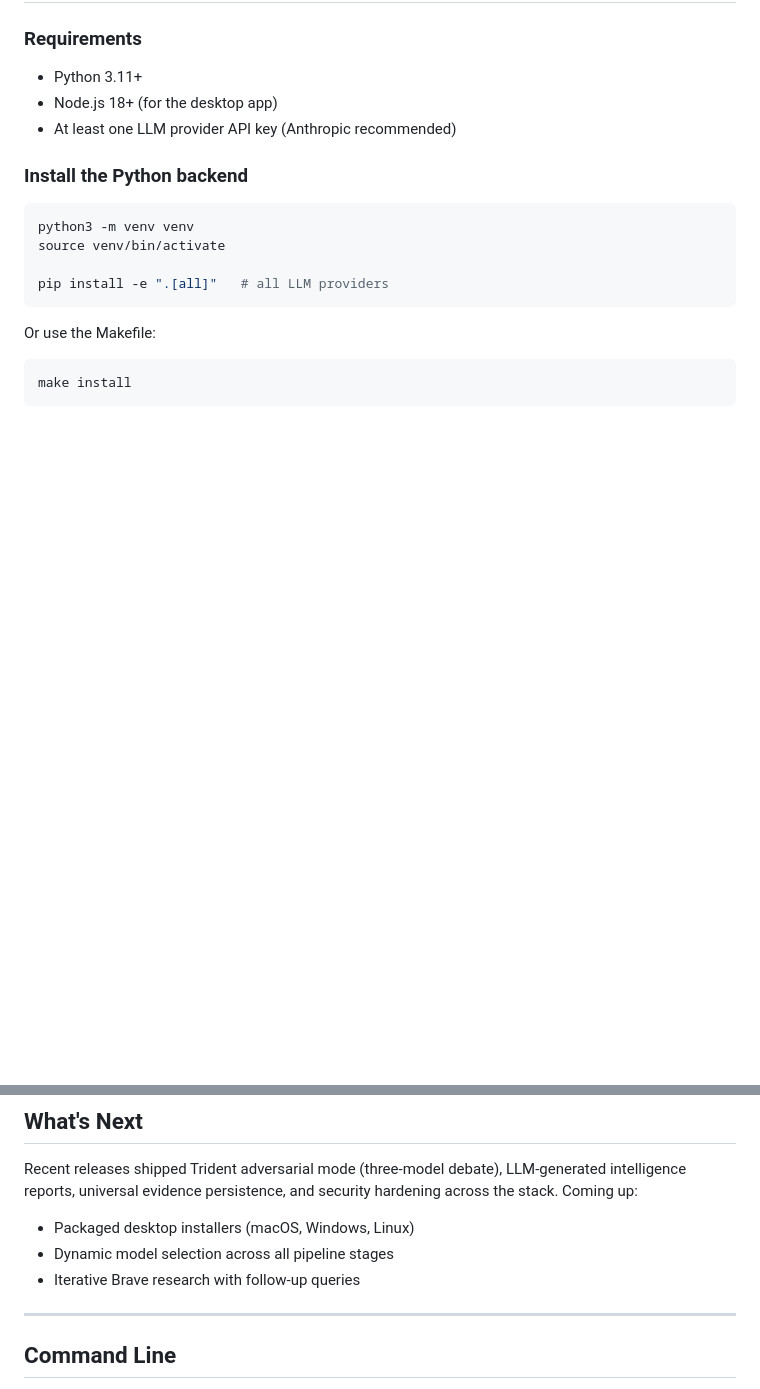
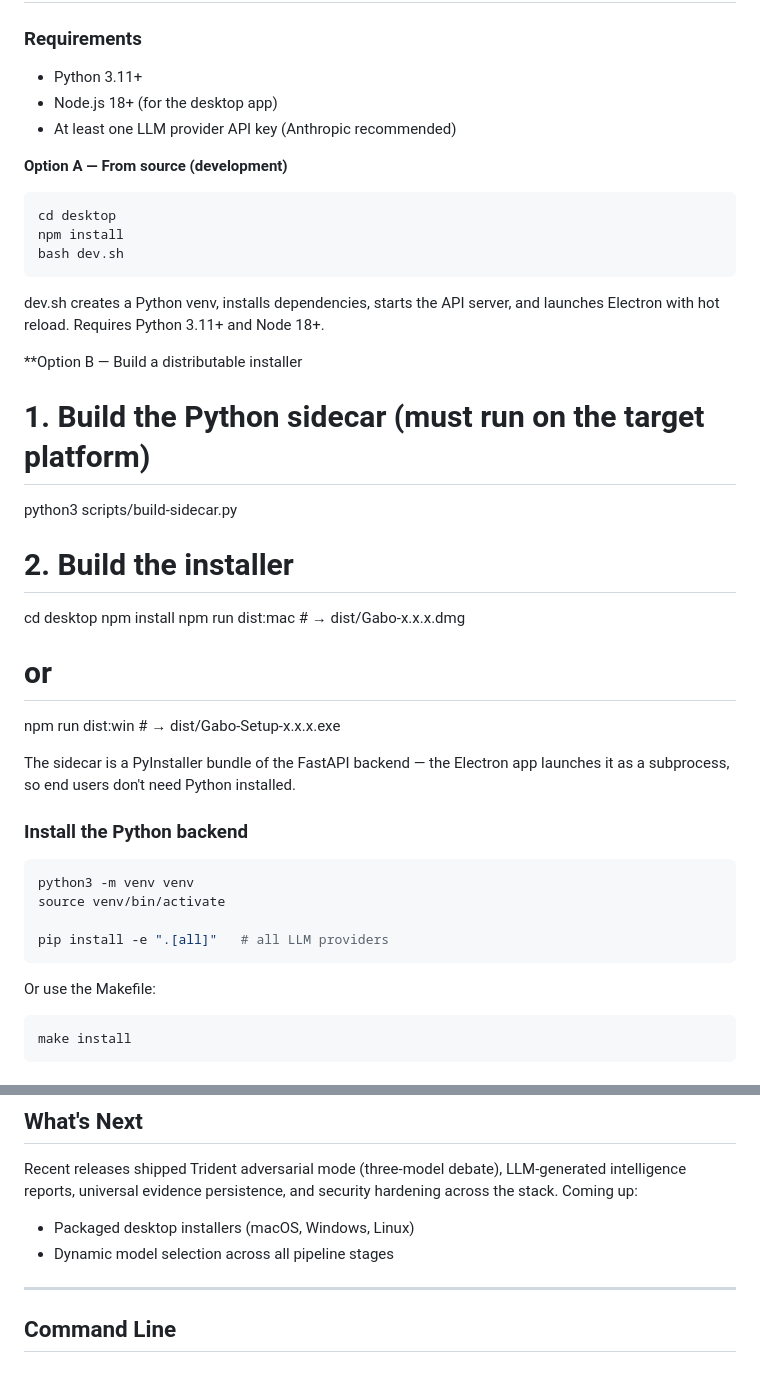
Before and after one commit to phylecorp/gabo, a Markdown page: README.md, 2 parts joined by grey strips. Rendered like a GitHub page; blank space fills up the shorter version.

Commit message:
Update README.md
update for sidecar

````diff
--- a/README.md
+++ b/README.md
@@ -114,6 +114,32 @@ The dashboard shows your recent analyses with status indicators, timestamps, and
 - Node.js 18+ (for the desktop app)
 - At least one LLM provider API key (Anthropic recommended)
 
+ **Option A — From source (development)**
+
+  ```bash
+  cd desktop
+  npm install
+  bash dev.sh
+  ```
+
+  dev.sh creates a Python venv, installs dependencies, starts the API server,
+  and launches Electron with hot reload. Requires Python 3.11+ and Node 18+.
+
+**Option B — Build a distributable installer
+
+  # 1. Build the Python sidecar (must run on the target platform)
+  python3 scripts/build-sidecar.py
+
+  # 2. Build the installer
+  cd desktop
+  npm install
+  npm run dist:mac    # → dist/Gabo-x.x.x.dmg
+  # or
+  npm run dist:win    # → dist/Gabo-Setup-x.x.x.exe
+
+  The sidecar is a PyInstaller bundle of the FastAPI backend — the Electron app
+  launches it as a subprocess, so end users don't need Python installed.
+
 ### Install the Python backend
 
 ```bash
@@ -159,7 +185,6 @@ Recent releases shipped Trident adversarial mode (three-model debate), LLM-gener
 
 - Packaged desktop installers (macOS, Windows, Linux)
 - Dynamic model selection across all pipeline stages
-- Iterative Brave research with follow-up queries
 
 ---
 
````
